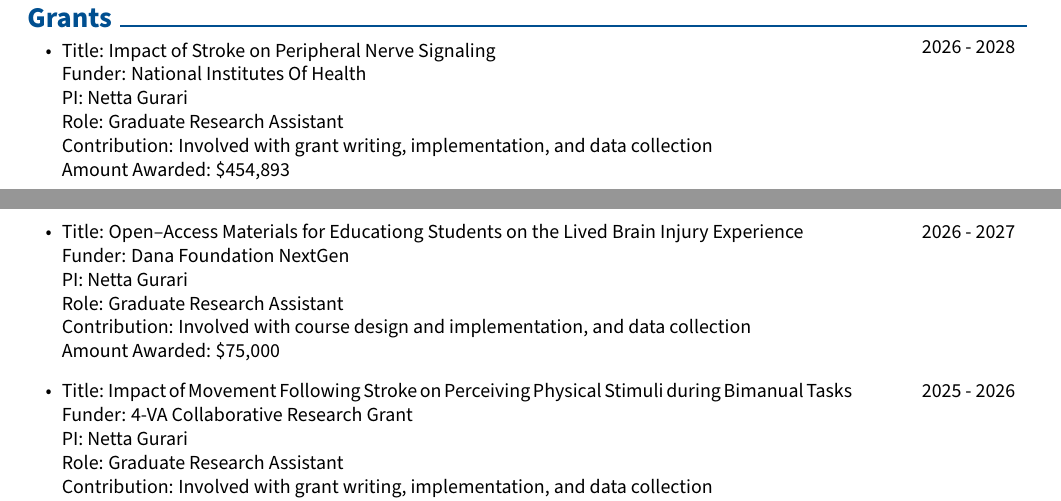
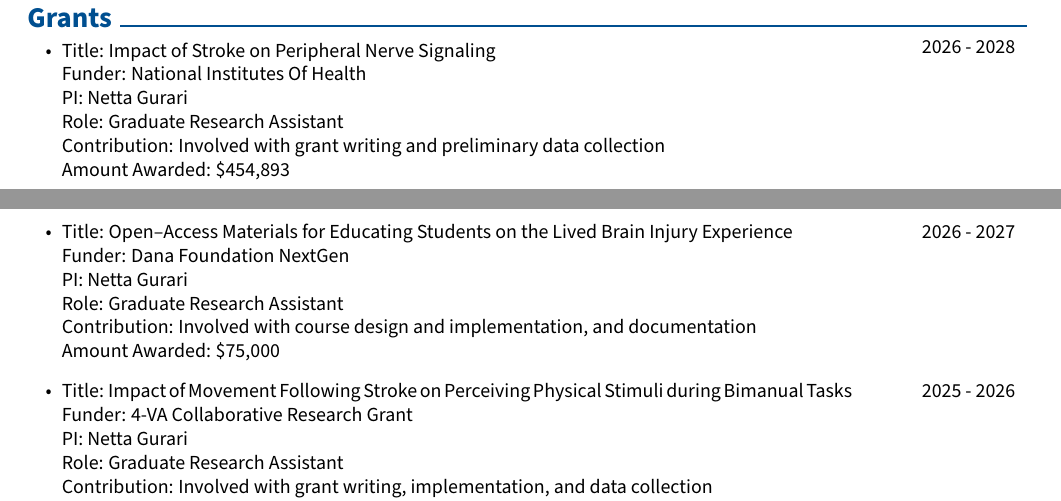
Before and after one commit to nahidkalantary/CV, a LaTeX document (main.tex): two parts of pages 1 and 2 of 6, joined at a grey line, cut so that both start at the same text. Compiled offline with pdfLaTeX.

Commit message:
Updates from Overleaf

```diff
--- a/main.tex
+++ b/main.tex
@@ -452,7 +452,7 @@ Machine Learning for Robotic Control and Perception; Robotics and Automation; Ta
 Funder: National Institutes Of Health\\
 PI: Netta Gurari\\
 Role: Graduate Research Assistant\\
-Contribution: Involved with grant writing, implementation, and data collection\\
+Contribution: Involved with grant writing and preliminary data collection\\
 Amount Awarded: \$454,893 \\
 \end{highlights}
 \end{twocolentry}
@@ -462,11 +462,11 @@ Amount Awarded: \$454,893 \\
         }
 \begin{highlights}
 
-\item Title: Open--Access Materials for Educationg Students on the Lived Brain Injury Experience\\
+\item Title: Open--Access Materials for Educating Students on the Lived Brain Injury Experience\\
 Funder: Dana Foundation NextGen\\
 PI: Netta Gurari\\
 Role: Graduate Research Assistant\\
-Contribution: Involved with course design and implementation, and data collection\\
+Contribution: Involved with course design and implementation, and documentation\\
 Amount Awarded: \$75,000 \\
 \end{highlights}
 \end{twocolentry}
```
Also changed, not shown: main.tex (2 more changed lines).
